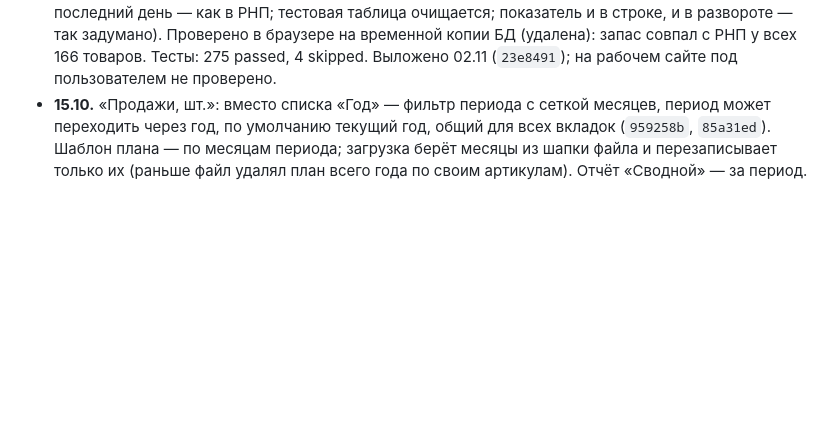
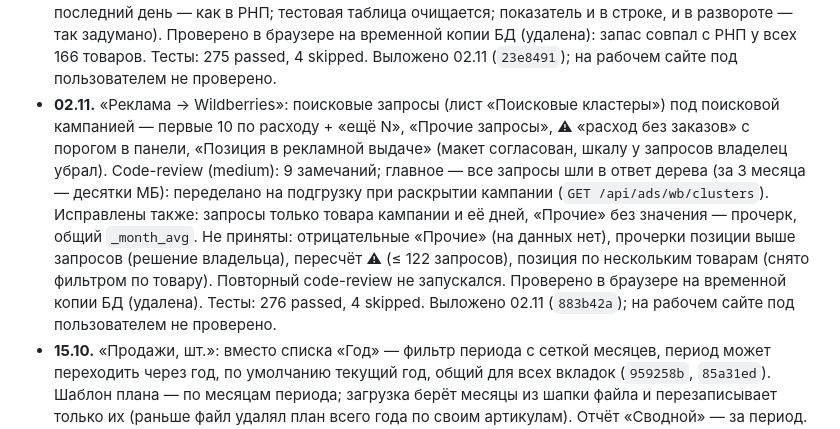
Before and after one commit to AzarovSI/autoprofi, a Markdown page: docs/history.md, the part around the change. Drawn GitHub-style; blank space fills up the shorter version.

Commit message:
docs: поисковые запросы в «Рекламе WB» выложены 02.11 (883b42a)
Co-Authored-By: Claude Opus 5.5 <noreply@anthropic.com>

```diff
--- a/docs/history.md
+++ b/docs/history.md
@@ -555,6 +555,15 @@
   же; частичный последний день — как в РНП; тестовая таблица очищается; показатель и в строке, и в развороте — так
   задумано). Проверено в браузере на временной копии БД (удалена): запас совпал с РНП у всех 166 товаров.
   Тесты: 275 passed, 4 skipped. Выложено 02.11 (`23e8491`); на рабочем сайте под пользователем не проверено.
+- **02.11.** «Реклама → Wildberries»: поисковые запросы (лист «Поисковые кластеры») под поисковой кампанией — первые 10
+  по расходу + «ещё N», «Прочие запросы», ⚠ «расход без заказов» с порогом в панели, «Позиция в рекламной выдаче»
+  (макет согласован, шкалу у запросов владелец убрал). Code-review (medium): 9 замечаний; главное — все запросы шли в
+  ответ дерева (за 3 месяца — десятки МБ): переделано на подгрузку при раскрытии кампании (`GET /api/ads/wb/clusters`).
+  Исправлены также: запросы только товара кампании и её дней, «Прочие» без значения — прочерк, общий `_month_avg`.
+  Не приняты: отрицательные «Прочие» (на данных нет), прочерки позиции выше запросов (решение владельца), пересчёт ⚠
+  (≤ 122 запросов), позиция по нескольким товарам (снято фильтром по товару). Повторный code-review не запускался.
+  Проверено в браузере на временной копии БД (удалена). Тесты: 276 passed, 4 skipped.
+  Выложено 02.11 (`883b42a`); на рабочем сайте под пользователем не проверено.
 - **15.10.** «Продажи, шт.»: вместо списка «Год» — фильтр периода с сеткой месяцев, период может
   переходить через год, по умолчанию текущий год, общий для всех вкладок (`959258b`, `85a31ed`).
   Шаблон плана — по месяцам периода; загрузка берёт месяцы из шапки файла и перезаписывает только их
```
Also changed, not shown: docs/backlog.md (+1 -1 lines).
